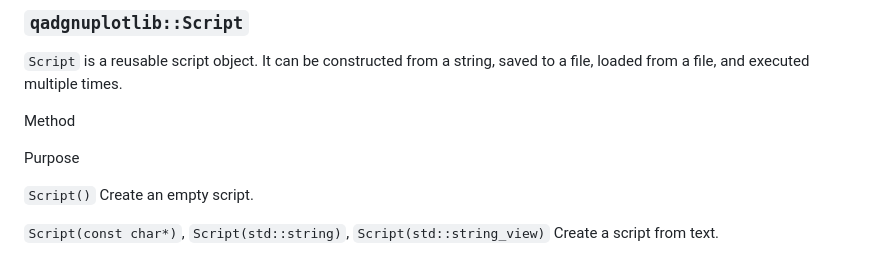
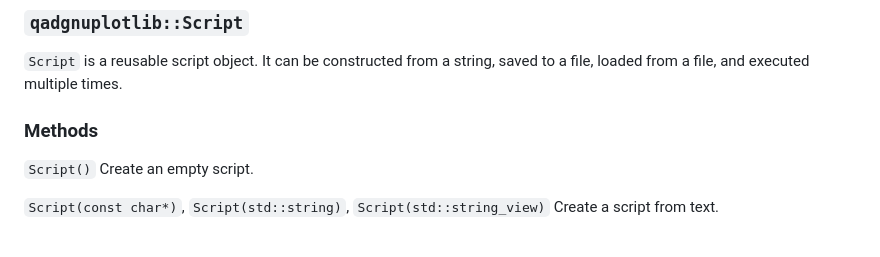
Before and after one commit to lguldur/qadgnuplotlib, a Markdown page: README.md, the part around the change. Rendered like a GitHub page.

```diff
--- a/README.md
+++ b/README.md
@@ -155,9 +155,7 @@ C++ type => Internal gnuplot binary type name:
 
 `Script` is a reusable script object. It can be constructed from a string, saved to a file, loaded from a file, and executed multiple times.
 
-Method
-
-Purpose
+### Methods
 
 `Script()` Create an empty script.
 
```
